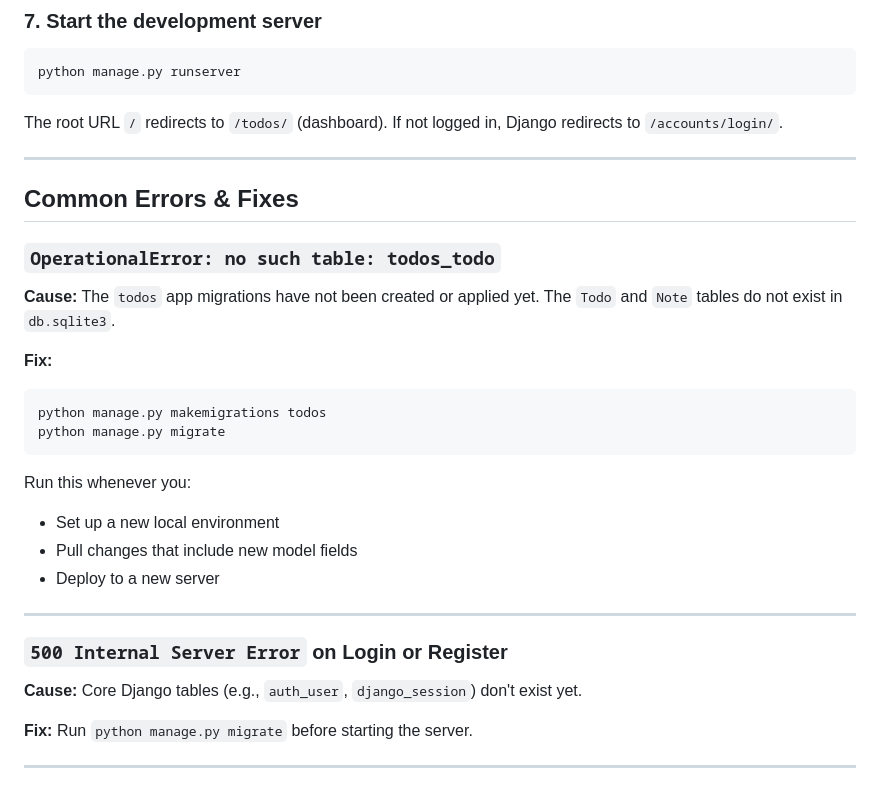
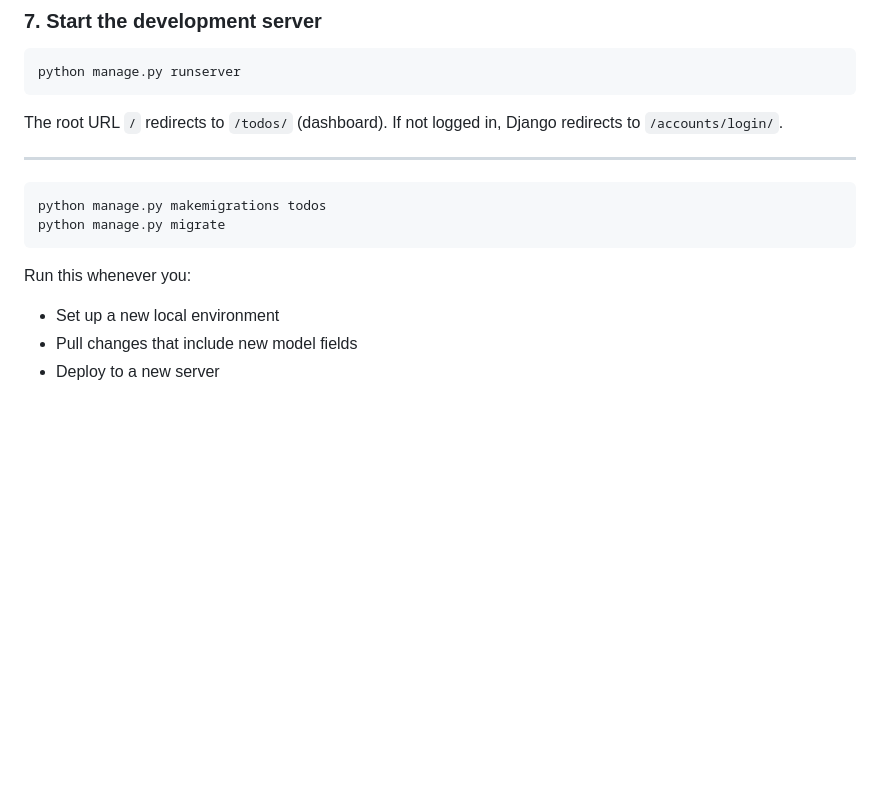
Before and after one commit to Dhagash1206/Django-taskmanager, a Markdown page: README.md, the part around one of its changes. GitHub-like rendering; blank space fills up the shorter version.

````diff
--- a/README.md
+++ b/README.md
@@ -276,13 +250,6 @@ The root URL `/` redirects to `/todos/` (dashboard). If not logged in, Django re
 
 ---
 
-## Common Errors & Fixes
-
-### `OperationalError: no such table: todos_todo`
-
-**Cause:** The `todos` app migrations have not been created or applied yet. The `Todo` and `Note` tables do not exist in `db.sqlite3`.
-
-**Fix:**
 ```bash
 python manage.py makemigrations todos
 python manage.py migrate
@@ -292,13 +259,3 @@ Run this whenever you:
 - Set up a new local environment
 - Pull changes that include new model fields
 - Deploy to a new server
-
----
-
-### `500 Internal Server Error` on Login or Register
-
-**Cause:** Core Django tables (e.g., `auth_user`, `django_session`) don't exist yet.
-
-**Fix:** Run `python manage.py migrate` before starting the server.
-
----
````
Also changed, not shown: other parts of README.md (+48 -74 lines).
